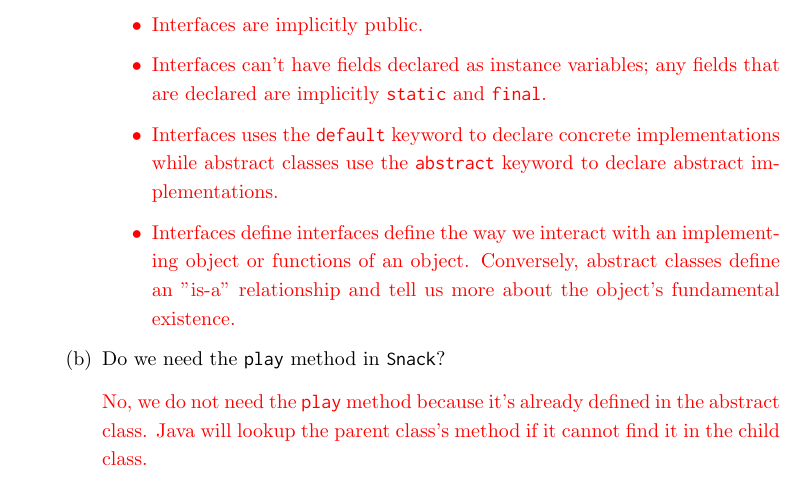
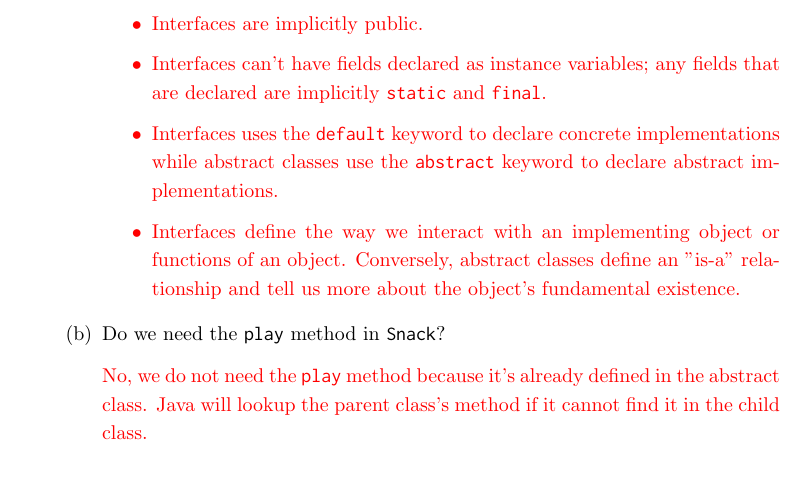
Before and after one commit to csmberkeley/csm-61b, a LaTeX problem sheet (src/week03a.tex, which reads topics/inheritance/easy/food.tex): part of page 1 of 5, cut so that both start at the same text. Compiled offline with pdfLaTeX.

Commit message:
topics/inheritance: Fix 'Interfaces define' stutter

```diff
--- a/topics/inheritance/easy/food.tex
+++ b/topics/inheritance/easy/food.tex
@@ -28,7 +28,7 @@ public class Snack extends Food {
 \item Interfaces are implicitly public.
 \item Interfaces can't have fields declared as instance variables; any fields that are declared are implicitly \texttt{static} and \texttt{final}.
 \item Interfaces uses the \texttt{default} keyword to declare concrete implementations while abstract classes use the \texttt{abstract} keyword to declare abstract implementations.
-\item Interfaces define interfaces define the way we interact with an implementing object or functions of an object. Conversely, abstract classes define an "is-a" relationship and tell us more about the object's fundamental existence.
+\item Interfaces define the way we interact with an implementing object or functions of an object. Conversely, abstract classes define an "is-a" relationship and tell us more about the object's fundamental existence.
 \end{itemize}
 \end{solution}
 
```
